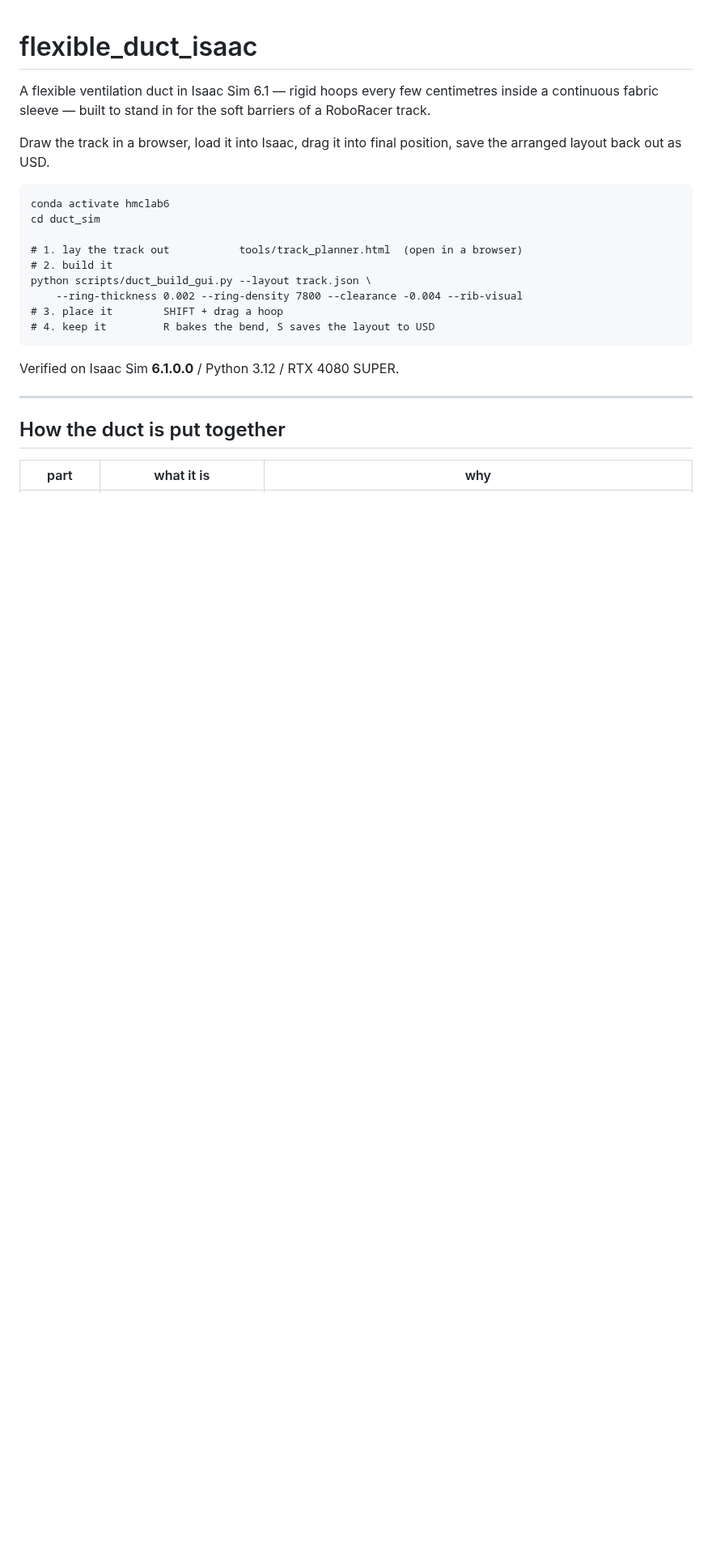
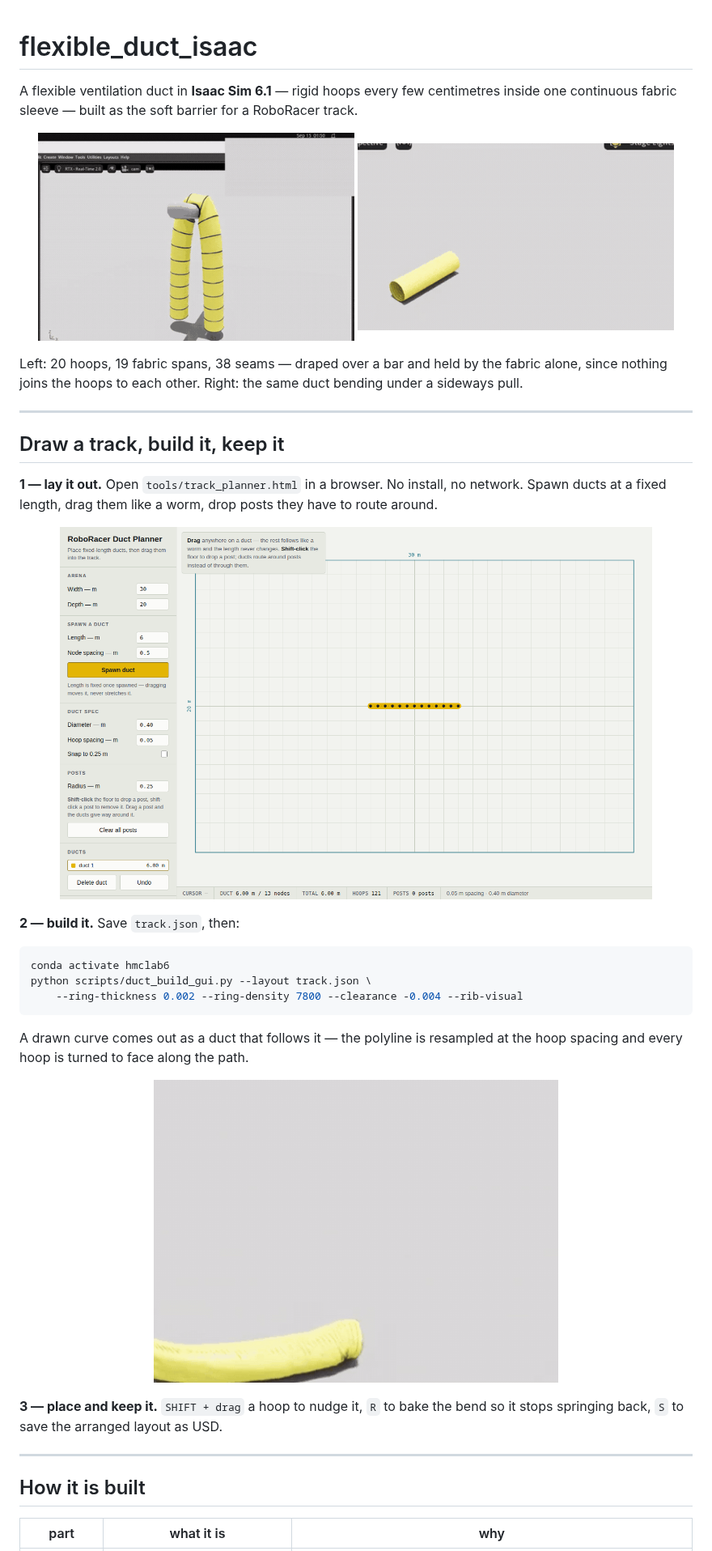
Before and after one commit to jeongsang-ryu/flexible_duct_isaac, a Markdown page: README.md, the part around one of its changes. Shown at 81% size. Drawn GitHub-style; pictures changed too: docs/bend.gif (added), docs/drape.gif (added), docs/from_layout.gif (added); blank space fills up the shorter version.

````diff
--- a/README.md
+++ b/README.md
@@ -1,29 +1,51 @@
 # flexible_duct_isaac
 
-A flexible ventilation duct in Isaac Sim 6.1 — rigid hoops every few centimetres
-inside a continuous fabric sleeve — built to stand in for the soft barriers of a
-RoboRacer track.
+A flexible ventilation duct in **Isaac Sim 6.1** — rigid hoops every few
+centimetres inside one continuous fabric sleeve — built as the soft barrier for
+a RoboRacer track.
 
-Draw the track in a browser, load it into Isaac, drag it into final position,
-save the arranged layout back out as USD.
+<p align="center">
+  <img src="docs/drape.gif" width="47%" alt="A 3.8 m duct draped over a bar, hanging on both sides">
+  <img src="docs/bend.gif" width="47%" alt="The duct bending sideways under a lateral force">
+</p>
 
-```
-conda activate hmclab6
-cd duct_sim
-
-# 1. lay the track out           tools/track_planner.html  (open in a browser)
-# 2. build it
-python scripts/duct_build_gui.py --layout track.json \
-    --ring-thickness 0.002 --ring-density 7800 --clearance -0.004 --rib-visual
-# 3. place it        SHIFT + drag a hoop
-# 4. keep it         R bakes the bend, S saves the layout to USD
-```
-
-Verified on Isaac Sim **6.1.0.0** / Python 3.12 / RTX 4080 SUPER.
+Left: 20 hoops, 19 fabric spans, 38 seams — draped over a bar and held by the
+fabric alone, since nothing joins the hoops to each other. Right: the same duct
+bending under a sideways pull.
 
 ---
 
-## How the duct is put together
+## Draw a track, build it, keep it
+
+**1 — lay it out.** Open `tools/track_planner.html` in a browser. No install, no
+network. Spawn ducts at a fixed length, drag them like a worm, drop posts they
+have to route around.
+
+<p align="center">
+  <img src="docs/planner.png" width="88%" alt="The 2-D planner: metre grid, a 6 m duct, arena and duct controls">
+</p>
+
+**2 — build it.** Save `track.json`, then:
+
+```bash
+conda activate hmclab6
+python scripts/duct_build_gui.py --layout track.json \
+    --ring-thickness 0.002 --ring-density 7800 --clearance -0.004 --rib-visual
+```
+
+A drawn curve comes out as a duct that follows it — the polyline is resampled at
+the hoop spacing and every hoop is turned to face along the path.
+
+<p align="center">
+  <img src="docs/from_layout.gif" width="60%" alt="A 90-degree corner drawn in the planner, built in Isaac Sim">
+</p>
+
+**3 — place and keep it.** `SHIFT + drag` a hoop to nudge it, `R` to bake the
+bend so it stops springing back, `S` to save the arranged layout as USD.
+
+---
+
+## How it is built
 
 | part | what it is | why |
 |---|---|---|
````
Also changed, not shown: other parts of README.md (+61 -113 lines), 5 other files.
